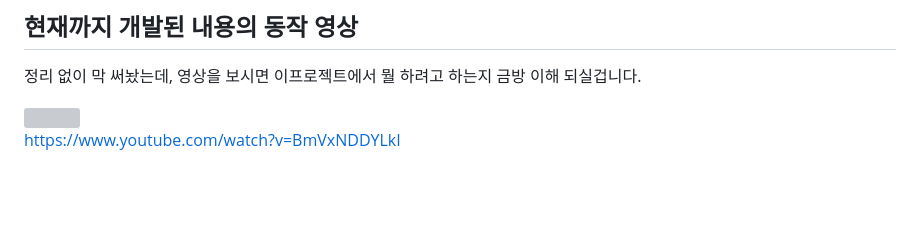
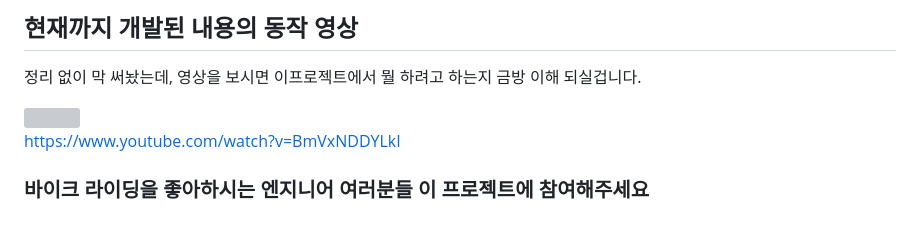
Before and after one commit to kendrickkim/bmw-motorrad-cluster-linbus, a Markdown page: README.md, the part around the change. GitHub-like rendering; blank space fills up the shorter version; grey boxes are pictures that could not be loaded.

```diff
--- a/README.md
+++ b/README.md
@@ -101,3 +101,5 @@ S1000XR 의 경우 왼쪽 페어링을 분리하면 위 그림과 같은 소켓
 <img src="https://img.youtube.com/vi/BmVxNDDYLkI/0.jpg" width="500px"/>
 
 [https://www.youtube.com/watch?v=BmVxNDDYLkI](https://www.youtube.com/watch?v=BmVxNDDYLkI)
+
+### 바이크 라이딩을 좋아하시는 엔지니어 여러분들 이 프로젝트에 참여해주세요
```
Also changed, not shown: lin_analysis/LIN_ANALYSIS.md (added, +160 -0 lines).
